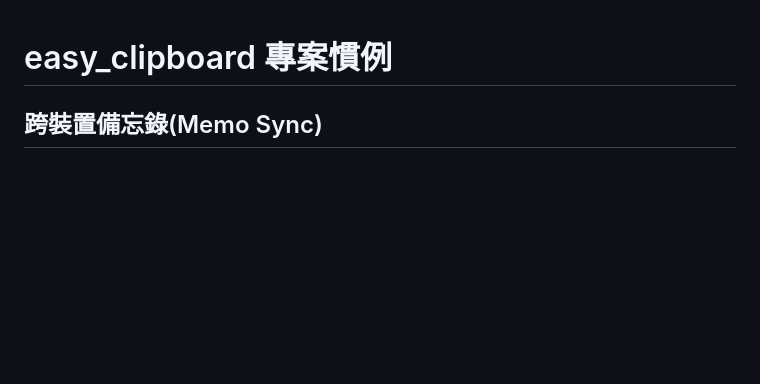
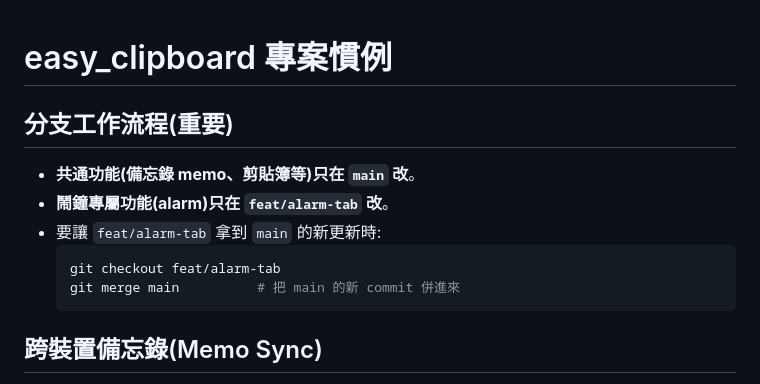
Before and after one commit to deantw69/easy_clipboard, a Markdown page: CLAUDE.md, the part around the change. Drawn GitHub-style; blank space fills up the shorter version.

Commit message:
docs: 記錄分支工作流程 — 共通功能改 main、alarm 改 feat/alarm-tab
Co-Authored-By: Claude Opus 4.8 <noreply@anthropic.com>

````diff
--- a/CLAUDE.md
+++ b/CLAUDE.md
@@ -1,4 +1,13 @@
 # easy_clipboard 專案慣例
+
+## 分支工作流程(重要)
+- **共通功能(備忘錄 memo、剪貼簿等)只在 `main` 改**。
+- **鬧鐘專屬功能(alarm)只在 `feat/alarm-tab` 改**。
+- 要讓 `feat/alarm-tab` 拿到 `main` 的新更新時:
+  ```bash
+  git checkout feat/alarm-tab
+  git merge main          # 把 main 的新 commit 併進來
+  ```
 
 ## 跨裝置備忘錄(Memo Sync)
 - 獨立「備忘錄」分頁,與剪貼簿功能在同一視窗以底部 `NavigationBar` 切換(`lib/features/root_page.dart`,`home:` 由 main 指向 `RootPage`)。
````
